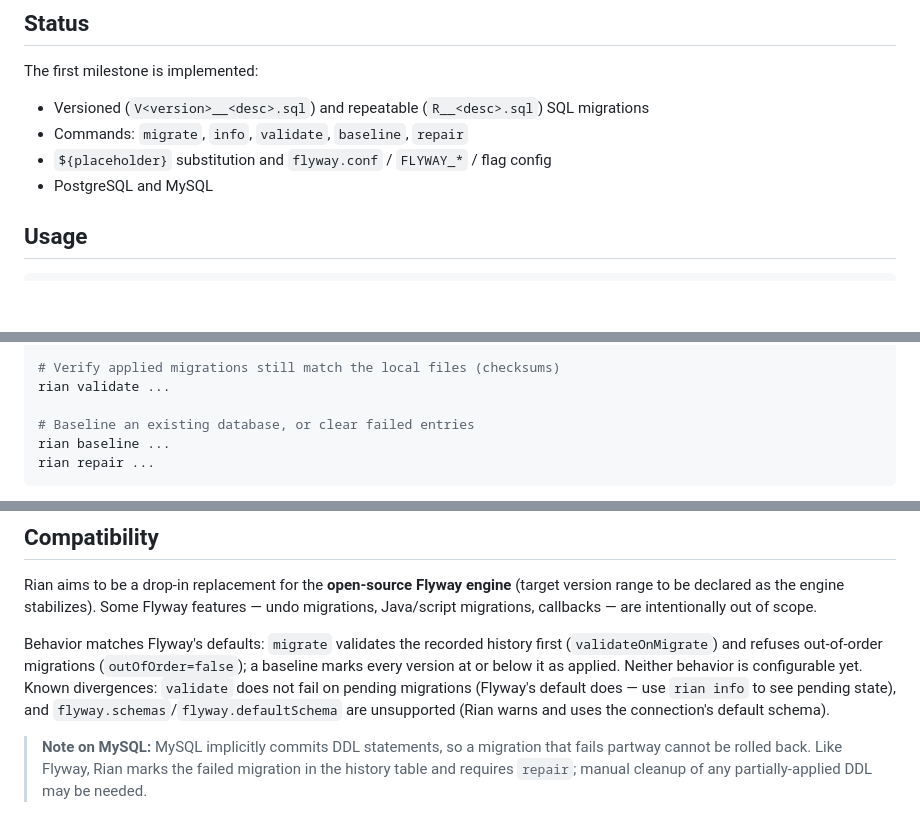
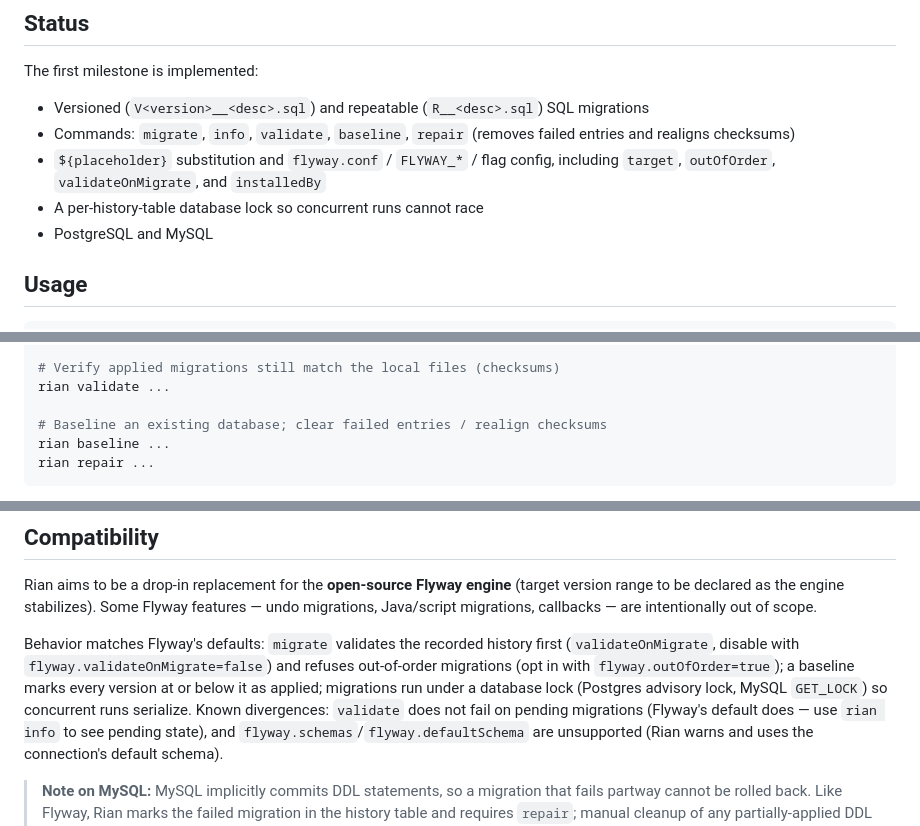
Before and after one commit to clarkeandrew/rian, a Markdown page: README.md, 3 parts joined by grey strips. Rendered like a GitHub page; blank space fills up the shorter version.

Commit message:
docs: document target, outOfOrder, validateOnMigrate, repair, and locking

````diff
--- a/README.md
+++ b/README.md
@@ -24,8 +24,11 @@ The first milestone is implemented:
 
 - Versioned (`V<version>__<desc>.sql`) and repeatable (`R__<desc>.sql`) SQL
   migrations
-- Commands: `migrate`, `info`, `validate`, `baseline`, `repair`
-- `${placeholder}` substitution and `flyway.conf` / `FLYWAY_*` / flag config
+- Commands: `migrate`, `info`, `validate`, `baseline`, `repair` (removes failed
+  entries and realigns checksums)
+- `${placeholder}` substitution and `flyway.conf` / `FLYWAY_*` / flag config,
+  including `target`, `outOfOrder`, `validateOnMigrate`, and `installedBy`
+- A per-history-table database lock so concurrent runs cannot race
 - PostgreSQL and MySQL
 
 ## Usage
@@ -43,7 +46,7 @@ rian info --url jdbc:postgresql://localhost:5432/app --user app --password secre
 # Verify applied migrations still match the local files (checksums)
 rian validate ...
 
-# Baseline an existing database, or clear failed entries
+# Baseline an existing database; clear failed entries / realign checksums
 rian baseline ...
 rian repair ...
 ```
@@ -109,9 +112,11 @@ features — undo migrations, Java/script migrations, callbacks — are intentio
 out of scope.
 
 Behavior matches Flyway's defaults: `migrate` validates the recorded history
-first (`validateOnMigrate`) and refuses out-of-order migrations
-(`outOfOrder=false`); a baseline marks every version at or below it as applied.
-Neither behavior is configurable yet. Known divergences: `validate` does not
+first (`validateOnMigrate`, disable with `flyway.validateOnMigrate=false`) and
+refuses out-of-order migrations (opt in with `flyway.outOfOrder=true`); a
+baseline marks every version at or below it as applied; migrations run under a
+database lock (Postgres advisory lock, MySQL `GET_LOCK`) so concurrent runs
+serialize. Known divergences: `validate` does not
 fail on pending migrations (Flyway's default does — use `rian info` to see
 pending state), and `flyway.schemas`/`flyway.defaultSchema` are unsupported
 (Rian warns and uses the connection's default schema).
````
Also changed, not shown: docs/architecture.md (+11 -5 lines).
